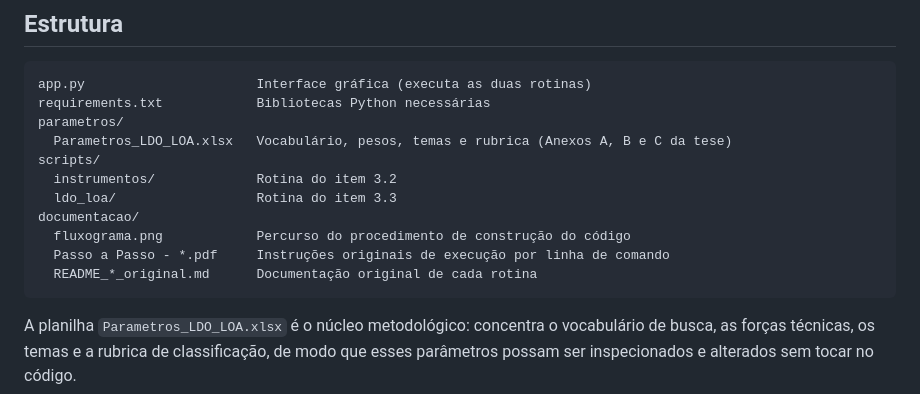
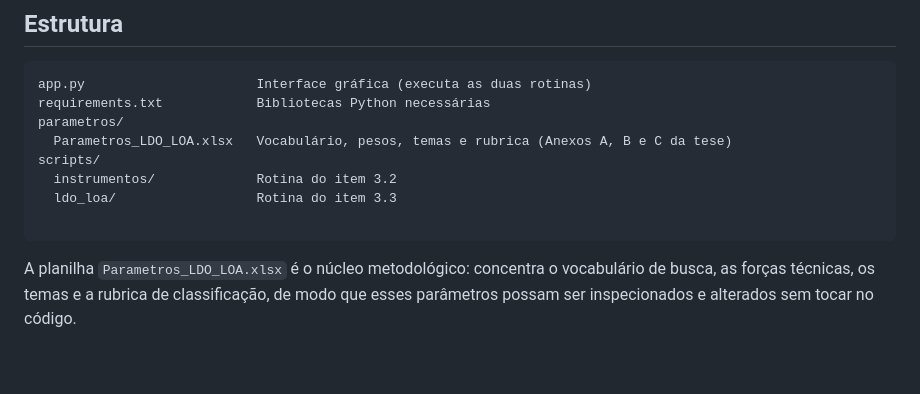
Before and after one commit to yasminvianaalmeida/Tese_Analises_BaixadaFluminense_YasminAlmeida, a Markdown page: README.md, the part around the change. Rendered like a GitHub page; blank space fills up the shorter version.

````diff
--- a/README.md
+++ b/README.md
@@ -27,10 +27,7 @@ parametros/
 scripts/
   instrumentos/             Rotina do item 3.2
   ldo_loa/                  Rotina do item 3.3
-documentacao/
-  fluxograma.png            Percurso do procedimento de construção do código
-  Passo a Passo - *.pdf     Instruções originais de execução por linha de comando
-  README_*_original.md      Documentação original de cada rotina
+
 ```
 
 A planilha `Parametros_LDO_LOA.xlsx` é o núcleo metodológico: concentra o vocabulário de busca, as
````
